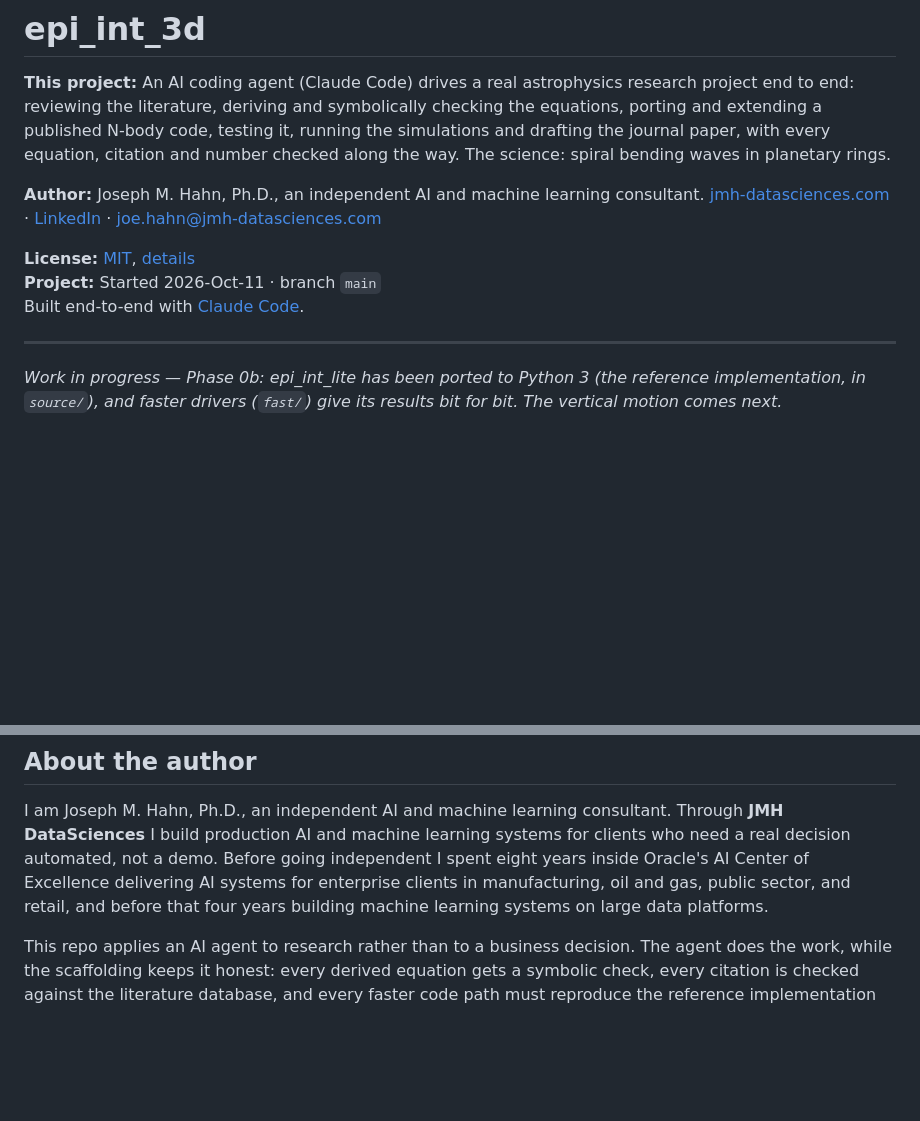
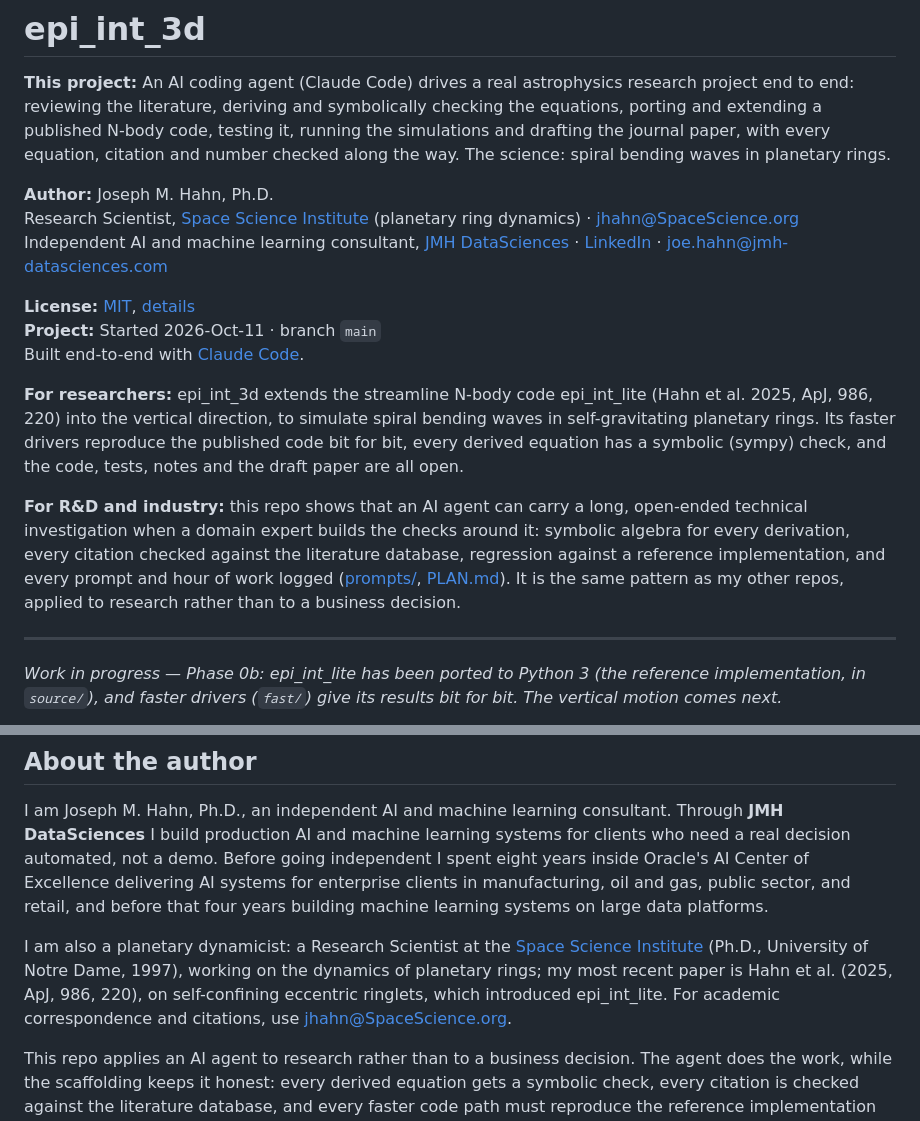
Before and after one commit to joehahn/epi_int_3d, a Markdown page: README.md, 2 parts joined by grey strips. GitHub-like rendering; blank space fills up the shorter version.

Commit message:
README: both affiliations (SSI research scientist, JMH DataSciences consultant); pitches for researchers and for R&D
Co-Authored-By: Claude Opus 5.5 <noreply@anthropic.com>

```diff
--- a/README.md
+++ b/README.md
@@ -6,11 +6,24 @@ a published N-body code, testing it, running the simulations and drafting the jo
 every equation, citation and number checked along the way. The science: spiral bending waves in
 planetary rings.
 
-**Author:** Joseph M. Hahn, Ph.D., an independent AI and machine learning consultant. [jmh-datasciences.com](https://jmh-datasciences.com) · [LinkedIn](https://www.linkedin.com/in/hahnjoe/) · joe.hahn@jmh-datasciences.com
+**Author:** Joseph M. Hahn, Ph.D.
+Research Scientist, [Space Science Institute](https://www.spacescience.org/bio.php?emp=JHAHN) (planetary ring dynamics) · jhahn@SpaceScience.org
+Independent AI and machine learning consultant, [JMH DataSciences](https://jmh-datasciences.com) · [LinkedIn](https://www.linkedin.com/in/hahnjoe/) · joe.hahn@jmh-datasciences.com
 
 **License:** [MIT](LICENSE), [details](#license)
 **Project:** Started 2026-Oct-11 · branch `main`
 Built end-to-end with [Claude Code](https://claude.com/claude-code).
+
+**For researchers:** epi_int_3d extends the streamline N-body code epi_int_lite (Hahn et al. 2025,
+ApJ, 986, 220) into the vertical direction, to simulate spiral bending waves in self-gravitating
+planetary rings. Its faster drivers reproduce the published code bit for bit, every derived equation
+has a symbolic (sympy) check, and the code, tests, notes and the draft paper are all open.
+
+**For R&D and industry:** this repo shows that an AI agent can carry a long, open-ended technical
+investigation when a domain expert builds the checks around it: symbolic algebra for every derivation,
+every citation checked against the literature database, regression against a reference
+implementation, and every prompt and hour of work logged ([prompts/](prompts/), [PLAN.md](PLAN.md)).
+It is the same pattern as my other repos, applied to research rather than to a business decision.
 
 ---
 
@@ -101,6 +114,8 @@ The faster drivers give bit-for-bit the same results ([notes/phase0b/numba.md](n
 
 I am Joseph M. Hahn, Ph.D., an independent AI and machine learning consultant. Through **JMH DataSciences** I build production AI and machine learning systems for clients who need a real decision automated, not a demo. Before going independent I spent eight years inside Oracle's AI Center of Excellence delivering AI systems for enterprise clients in manufacturing, oil and gas, public sector, and retail, and before that four years building machine learning systems on large data platforms.
 
+I am also a planetary dynamicist: a Research Scientist at the [Space Science Institute](https://www.spacescience.org/bio.php?emp=JHAHN) (Ph.D., University of Notre Dame, 1997), working on the dynamics of planetary rings; my most recent paper is Hahn et al. (2025, ApJ, 986, 220), on self-confining eccentric ringlets, which introduced epi_int_lite. For academic correspondence and citations, use jhahn@SpaceScience.org.
+
 This repo applies an AI agent to research rather than to a business decision. The agent does the work, while the scaffolding keeps it honest: every derived equation gets a symbolic check, every citation is checked against the literature database, and every faster code path must reproduce the reference implementation bit for bit. If that shape matches a problem in your business, the work I do and what it costs are at [jmh-datasciences.com](https://jmh-datasciences.com).
 
 **Related work:**
```
